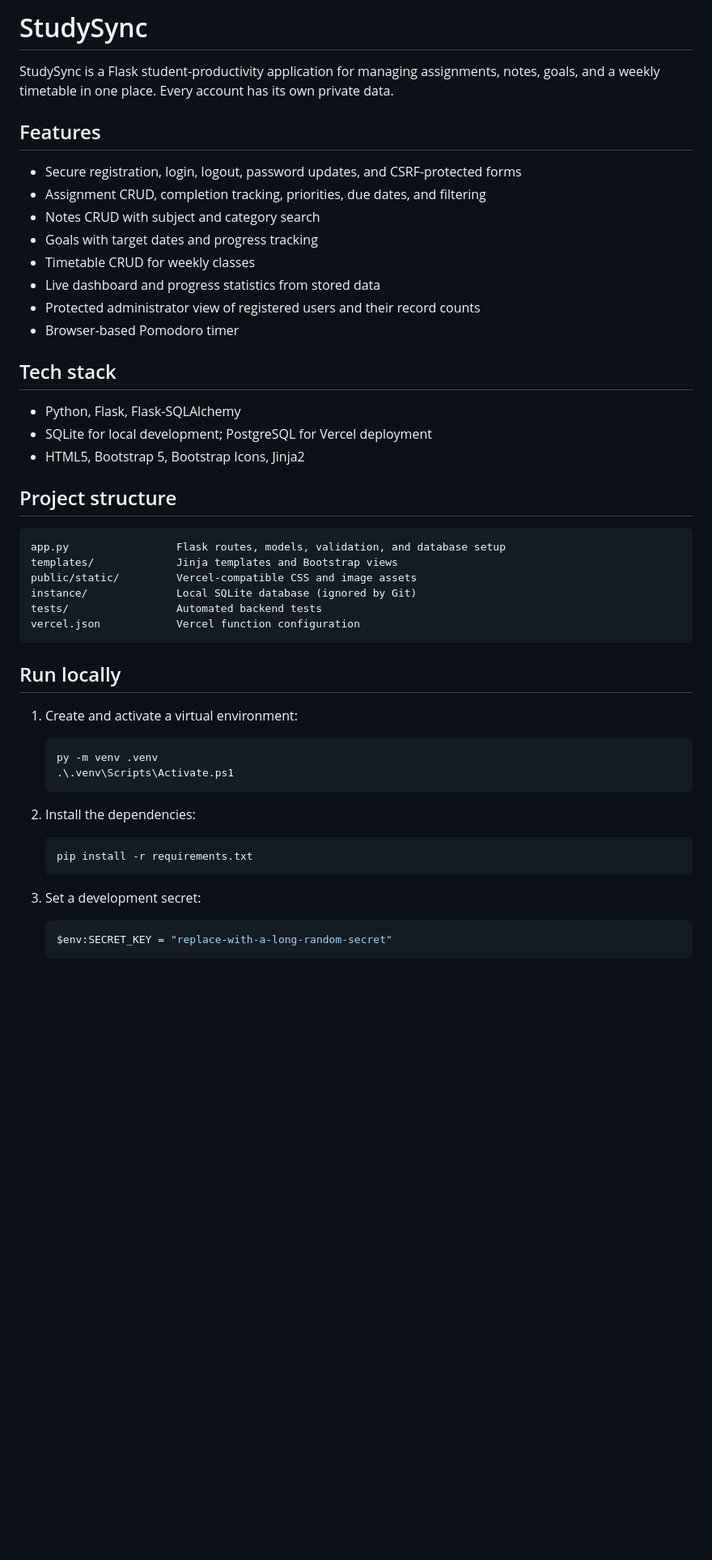
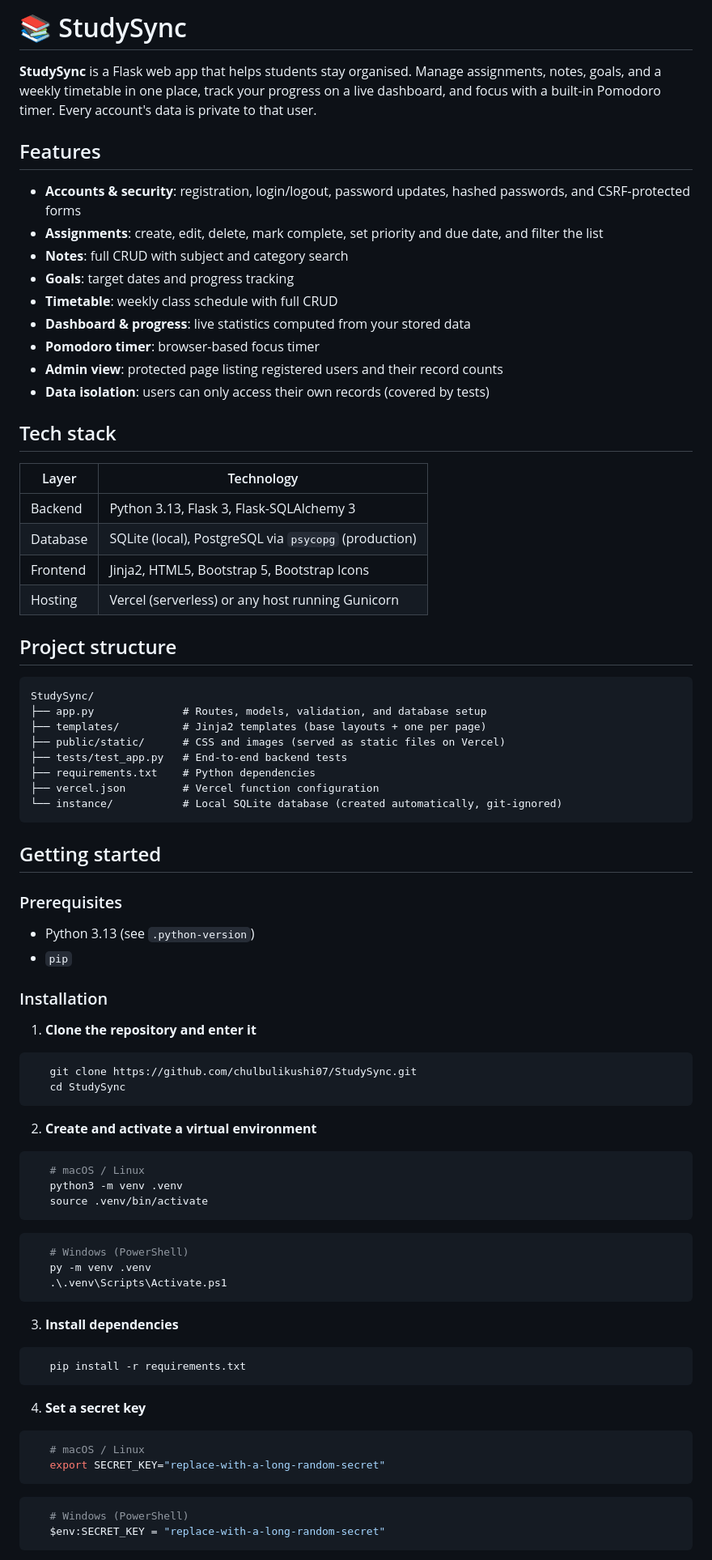
Before and after one commit to chulbulikushi07/StudySync, a Markdown page: README.md, the part around one of its changes. Shown at 81% size. Drawn GitHub-style; blank space fills up the shorter version.

````diff
--- a/README.md
+++ b/README.md
@@ -1,53 +1,86 @@
-# StudySync
+# 📚 StudySync
 
-StudySync is a Flask student-productivity application for managing assignments, notes, goals, and a weekly timetable in one place. Every account has its own private data.
+**StudySync** is a Flask web app that helps students stay organised. Manage assignments, notes, goals, and a weekly timetable in one place, track your progress on a live dashboard, and focus with a built-in Pomodoro timer. Every account's data is private to that user.
 
 ## Features
 
-- Secure registration, login, logout, password updates, and CSRF-protected forms
-- Assignment CRUD, completion tracking, priorities, due dates, and filtering
-- Notes CRUD with subject and category search
-- Goals with target dates and progress tracking
-- Timetable CRUD for weekly classes
-- Live dashboard and progress statistics from stored data
-- Protected administrator view of registered users and their record counts
-- Browser-based Pomodoro timer
+- **Accounts & security**: registration, login/logout, password updates, hashed passwords, and CSRF-protected forms
+- **Assignments**: create, edit, delete, mark complete, set priority and due date, and filter the list
+- **Notes**: full CRUD with subject and category search
+- **Goals**: target dates and progress tracking
+- **Timetable**: weekly class schedule with full CRUD
+- **Dashboard & progress**: live statistics computed from your stored data
+- **Pomodoro timer**: browser-based focus timer
+- **Admin view**: protected page listing registered users and their record counts
+- **Data isolation**: users can only access their own records (covered by tests)
 
 ## Tech stack
 
-- Python, Flask, Flask-SQLAlchemy
-- SQLite for local development; PostgreSQL for Vercel deployment
-- HTML5, Bootstrap 5, Bootstrap Icons, Jinja2
+| Layer | Technology |
+| --- | --- |
+| Backend | Python 3.13, Flask 3, Flask-SQLAlchemy 3 |
+| Database | SQLite (local), PostgreSQL via `psycopg` (production) |
+| Frontend | Jinja2, HTML5, Bootstrap 5, Bootstrap Icons |
+| Hosting | Vercel (serverless) or any host running Gunicorn |
 
 ## Project structure
 
-~~~text
-app.py                 Flask routes, models, validation, and database setup
-templates/             Jinja templates and Bootstrap views
-public/static/         Vercel-compatible CSS and image assets
-instance/              Local SQLite database (ignored by Git)
-tests/                 Automated backend tests
-vercel.json            Vercel function configuration
-~~~
+```text
+StudySync/
+├── app.py              # Routes, models, validation, and database setup
+├── templates/          # Jinja2 templates (base layouts + one per page)
+├── public/static/      # CSS and images (served as static files on Vercel)
+├── tests/test_app.py   # End-to-end backend tests
+├── requirements.txt    # Python dependencies
+├── vercel.json         # Vercel function configuration
+└── instance/           # Local SQLite database (created automatically, git-ignored)
+```
 
-## Run locally
+## Getting started
 
-1. Create and activate a virtual environment:
+### Prerequisites
 
-   ~~~powershell
+- Python 3.13 (see `.python-version`)
+- `pip`
+
+### Installation
+
+1. **Clone the repository and enter it**
+
+```bash
+   git clone https://github.com/chulbulikushi07/StudySync.git
+   cd StudySync
+```
+
+2. **Create and activate a virtual environment**
+
+```bash
+   # macOS / Linux
+   python3 -m venv .venv
+   source .venv/bin/activate
+```
+
+```powershell
+   # Windows (PowerShell)
    py -m venv .venv
    .\.venv\Scripts\Activate.ps1
-   ~~~
+```
 
-2. Install the dependencies:
+3. **Install dependencies**
 
-   ~~~powershell
+```bash
    pip install -r requirements.txt
-   ~~~
+```
 
-3. Set a development secret:
+4. **Set a secret key**
 
-   ~~~powershell
+```bash
+   # macOS / Linux
+   export SECRET_KEY="replace-with-a-long-random-secret"
+```
+
+```powershell
+   # Windows (PowerShell)
    $env:SECRET_KEY = "replace-with-a-long-random-secret"
-   ~~~
+```
 
````
Also changed, not shown: other parts of README.md (+41 -28 lines).
